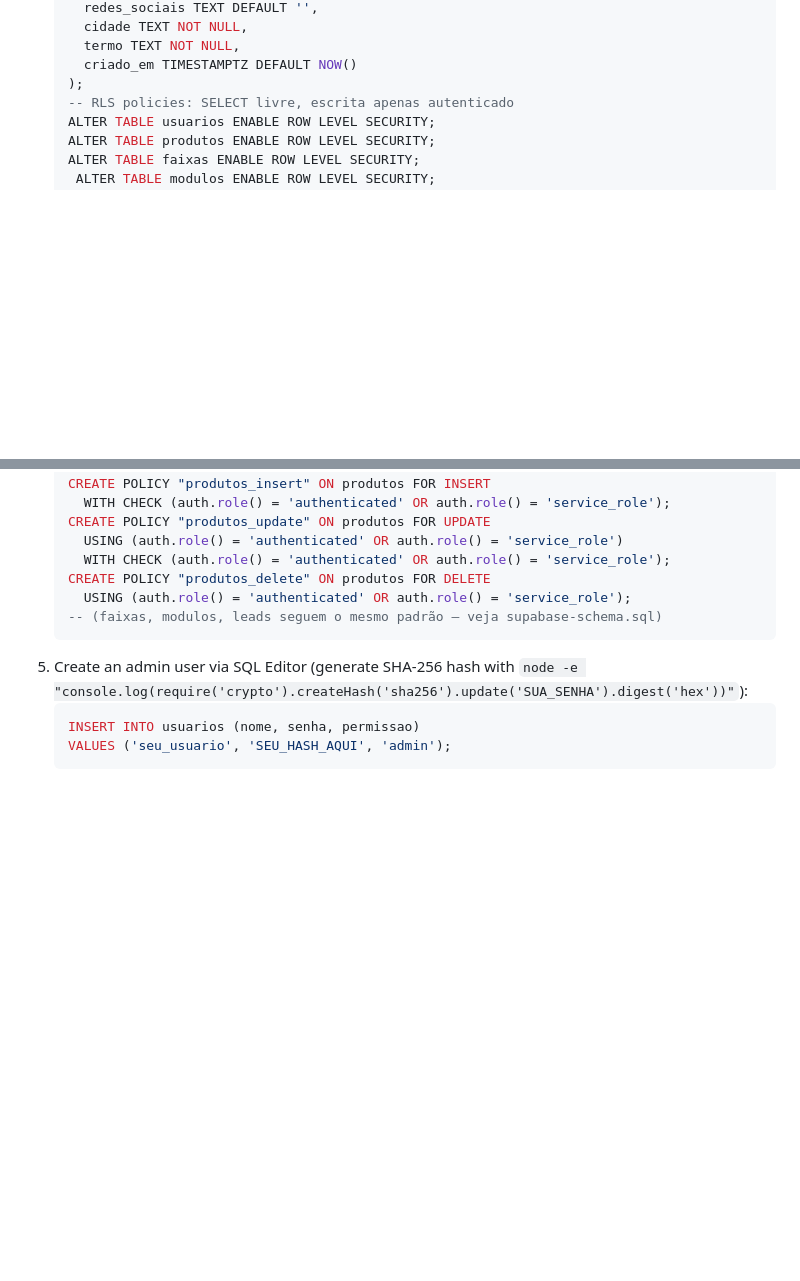
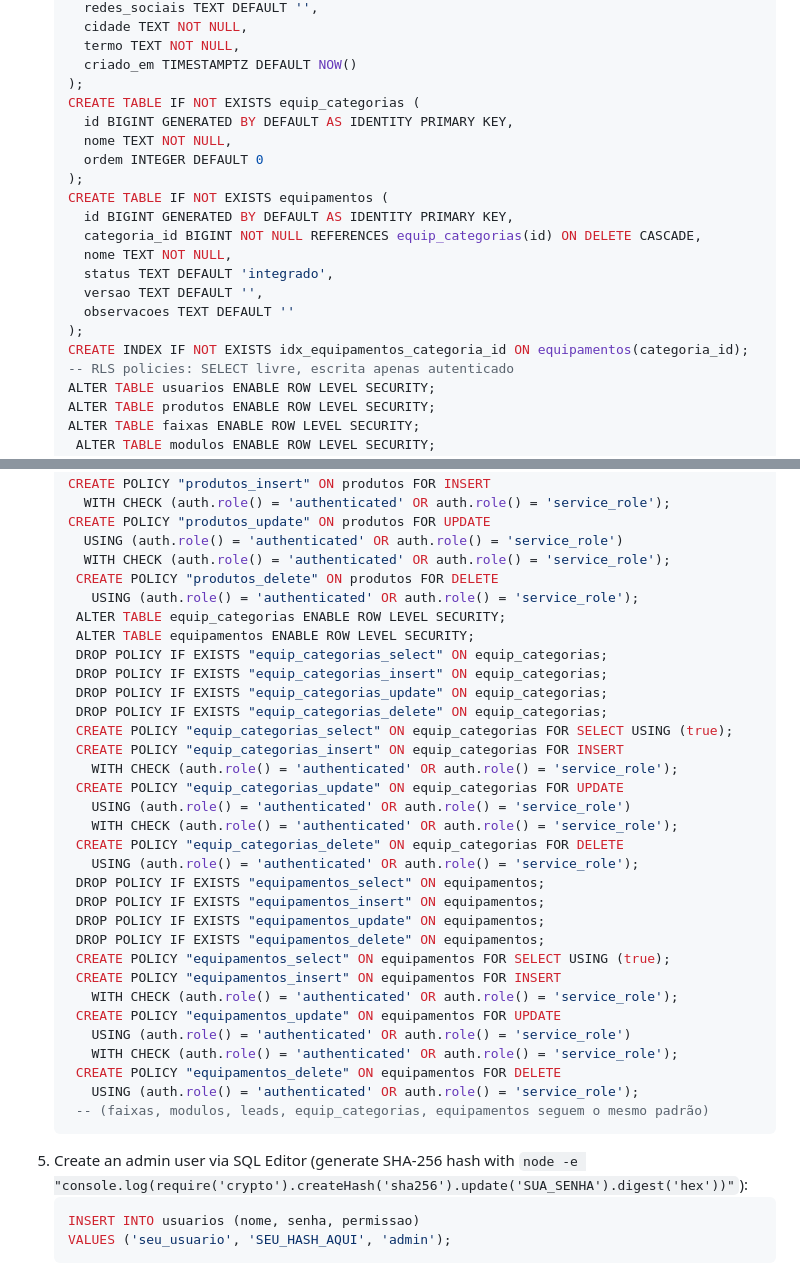
Before and after one commit to feknows/songbird, a Markdown page: AGENTS.md, 2 parts joined by grey strips. GitHub-like rendering; blank space fills up the shorter version.

Commit message:
chore: adiciona equip_categorias e equipamentos ao schema SQL no AGENTS.md

````diff
--- a/AGENTS.md
+++ b/AGENTS.md
@@ -73,6 +73,20 @@ After every implementation (commit or group of related changes), the agent must
      termo TEXT NOT NULL,
      criado_em TIMESTAMPTZ DEFAULT NOW()
    );
+   CREATE TABLE IF NOT EXISTS equip_categorias (
+     id BIGINT GENERATED BY DEFAULT AS IDENTITY PRIMARY KEY,
+     nome TEXT NOT NULL,
+     ordem INTEGER DEFAULT 0
+   );
+   CREATE TABLE IF NOT EXISTS equipamentos (
+     id BIGINT GENERATED BY DEFAULT AS IDENTITY PRIMARY KEY,
+     categoria_id BIGINT NOT NULL REFERENCES equip_categorias(id) ON DELETE CASCADE,
+     nome TEXT NOT NULL,
+     status TEXT DEFAULT 'integrado',
+     versao TEXT DEFAULT '',
+     observacoes TEXT DEFAULT ''
+   );
+   CREATE INDEX IF NOT EXISTS idx_equipamentos_categoria_id ON equipamentos(categoria_id);
    -- RLS policies: SELECT livre, escrita apenas autenticado
    ALTER TABLE usuarios ENABLE ROW LEVEL SECURITY;
    ALTER TABLE produtos ENABLE ROW LEVEL SECURITY;
@@ -99,9 +113,35 @@ After every implementation (commit or group of related changes), the agent must
    CREATE POLICY "produtos_update" ON produtos FOR UPDATE
      USING (auth.role() = 'authenticated' OR auth.role() = 'service_role')
      WITH CHECK (auth.role() = 'authenticated' OR auth.role() = 'service_role');
-   CREATE POLICY "produtos_delete" ON produtos FOR DELETE
-     USING (auth.role() = 'authenticated' OR auth.role() = 'service_role');
-   -- (faixas, modulos, leads seguem o mesmo padrão — veja supabase-schema.sql)
+    CREATE POLICY "produtos_delete" ON produtos FOR DELETE
+      USING (auth.role() = 'authenticated' OR auth.role() = 'service_role');
+    ALTER TABLE equip_categorias ENABLE ROW LEVEL SECURITY;
+    ALTER TABLE equipamentos ENABLE ROW LEVEL SECURITY;
+    DROP POLICY IF EXISTS "equip_categorias_select" ON equip_categorias;
+    DROP POLICY IF EXISTS "equip_categorias_insert" ON equip_categorias;
+    DROP POLICY IF EXISTS "equip_categorias_update" ON equip_categorias;
+    DROP POLICY IF EXISTS "equip_categorias_delete" ON equip_categorias;
+    CREATE POLICY "equip_categorias_select" ON equip_categorias FOR SELECT USING (true);
+    CREATE POLICY "equip_categorias_insert" ON equip_categorias FOR INSERT
+      WITH CHECK (auth.role() = 'authenticated' OR auth.role() = 'service_role');
+    CREATE POLICY "equip_categorias_update" ON equip_categorias FOR UPDATE
+      USING (auth.role() = 'authenticated' OR auth.role() = 'service_role')
+      WITH CHECK (auth.role() = 'authenticated' OR auth.role() = 'service_role');
+    CREATE POLICY "equip_categorias_delete" ON equip_categorias FOR DELETE
+      USING (auth.role() = 'authenticated' OR auth.role() = 'service_role');
+    DROP POLICY IF EXISTS "equipamentos_select" ON equipamentos;
+    DROP POLICY IF EXISTS "equipamentos_insert" ON equipamentos;
+    DROP POLICY IF EXISTS "equipamentos_update" ON equipamentos;
+    DROP POLICY IF EXISTS "equipamentos_delete" ON equipamentos;
+    CREATE POLICY "equipamentos_select" ON equipamentos FOR SELECT USING (true);
+    CREATE POLICY "equipamentos_insert" ON equipamentos FOR INSERT
+      WITH CHECK (auth.role() = 'authenticated' OR auth.role() = 'service_role');
+    CREATE POLICY "equipamentos_update" ON equipamentos FOR UPDATE
+      USING (auth.role() = 'authenticated' OR auth.role() = 'service_role')
+      WITH CHECK (auth.role() = 'authenticated' OR auth.role() = 'service_role');
+    CREATE POLICY "equipamentos_delete" ON equipamentos FOR DELETE
+      USING (auth.role() = 'authenticated' OR auth.role() = 'service_role');
+    -- (faixas, modulos, leads, equip_categorias, equipamentos seguem o mesmo padrão)
    ```
 5. Create an admin user via SQL Editor (generate SHA-256 hash with `node -e "console.log(require('crypto').createHash('sha256').update('SUA_SENHA').digest('hex'))"`):
    ```sql
````
